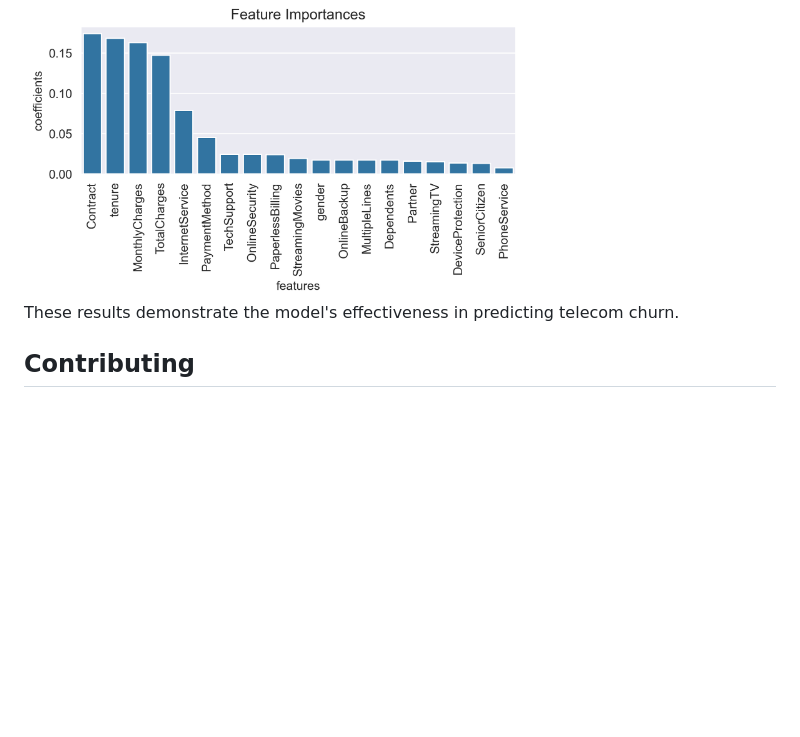
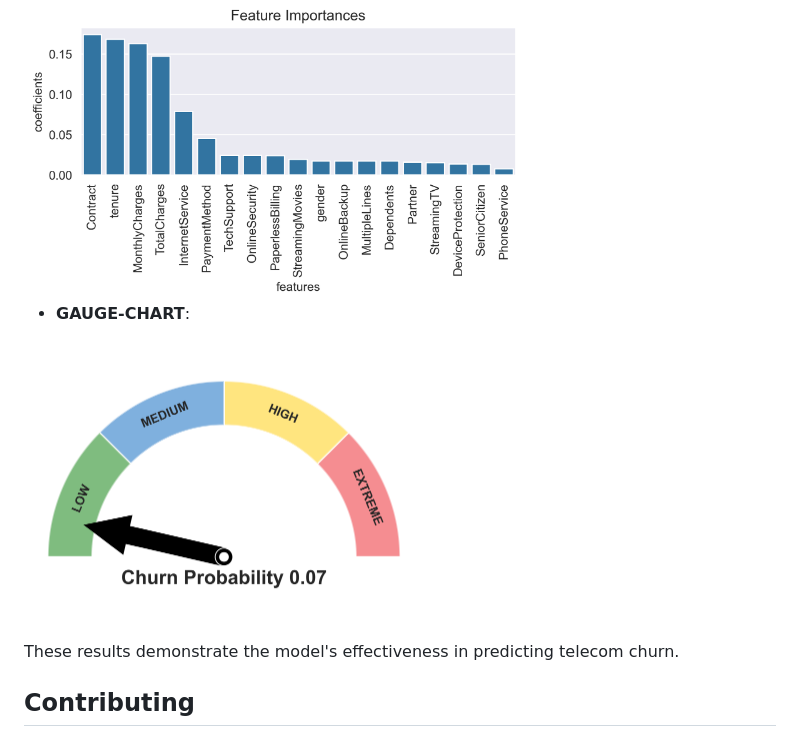
Before and after one commit to charans2702/Telecom_Churn_Prediction, a Markdown page: README.md, the part around the change. GitHub-like rendering; blank space fills up the shorter version.

```diff
--- a/README.md
+++ b/README.md
@@ -99,6 +99,10 @@ The Random Forest model achieved the following performance on the test set:
 - **FEATURE-IMPORTANCE**:
 <img src="images/feature_importance.png" alt="Alt text" width=500 height=500>
 
+- **GAUGE-CHART**:
+<img src="images/prediction_chart.png" alt="Alt text" width=400 height=400>
+
+
 These results demonstrate the model's effectiveness in predicting telecom churn.
 
 ## Contributing
```
